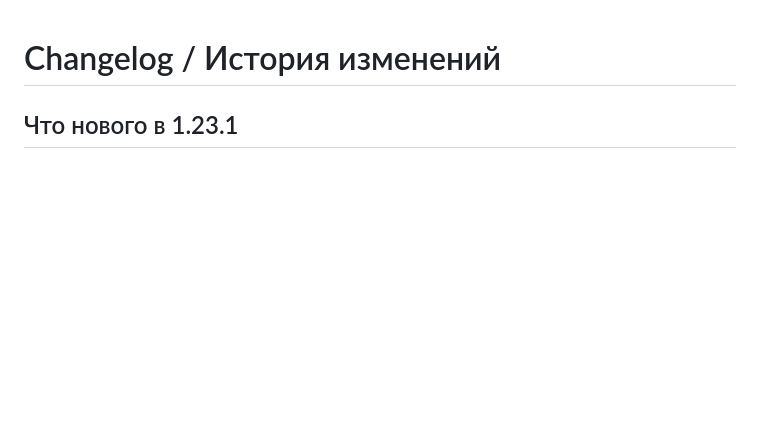
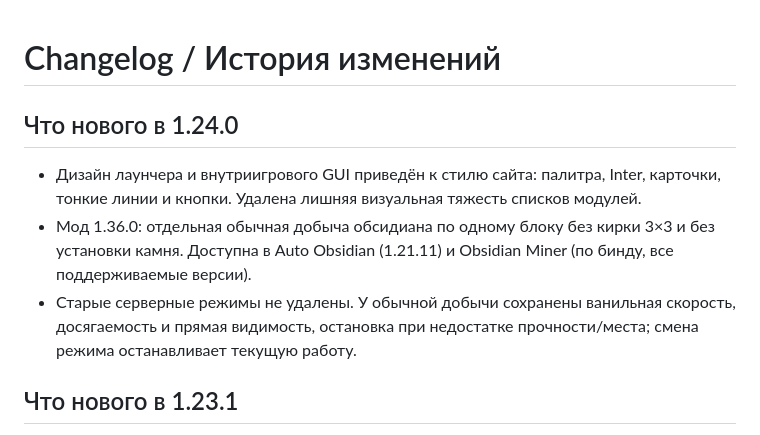
Before and after one commit to R2D27829/Farm-Client, a Markdown page: CHANGELOG.md, the part around the change. Rendered like a GitHub page; blank space fills up the shorter version.

Commit message:
Launcher 1.24.0 and mod 1.36.0: website-inspired GUI and ordinary mining

```diff
--- a/CHANGELOG.md
+++ b/CHANGELOG.md
@@ -1,4 +1,9 @@
 # Changelog / История изменений
+
+## Что нового в 1.24.0
+- Дизайн лаунчера и внутриигрового GUI приведён к стилю сайта: палитра, Inter, карточки, тонкие линии и кнопки. Удалена лишняя визуальная тяжесть списков модулей.
+- Мод 1.36.0: отдельная обычная добыча обсидиана по одному блоку без кирки 3×3 и без установки камня. Доступна в Auto Obsidian (1.21.11) и Obsidian Miner (по бинду, все поддерживаемые версии).
+- Старые серверные режимы не удалены. У обычной добычи сохранены ванильная скорость, досягаемость и прямая видимость, остановка при недостатке прочности/места; смена режима останавливает текущую работу.
 
 ## Что нового в 1.23.1
 - Короткое уведомление об обновлении: только версии лаунчера и мода, без повторов для каждой версии Minecraft. Версия мода остаётся 1.35.0.
```
